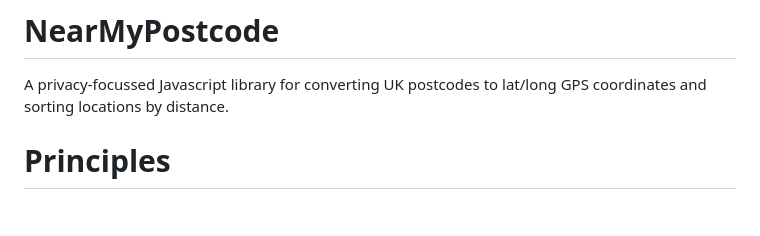
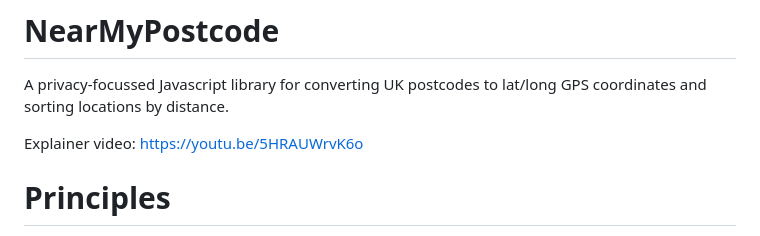
Before and after one commit to lexbailey/nearmypostcode, a Markdown page: README.md, the part around the change. Drawn GitHub-style; blank space fills up the shorter version.

Commit message:
video url

```diff
--- a/README.md
+++ b/README.md
@@ -1,6 +1,8 @@
 # NearMyPostcode
 
 A privacy-focussed Javascript library for converting UK postcodes to lat/long GPS coordinates and sorting locations by distance.
+
+Explainer video: https://youtu.be/5HRAUWrvK6o
 
 # Principles
 
```
